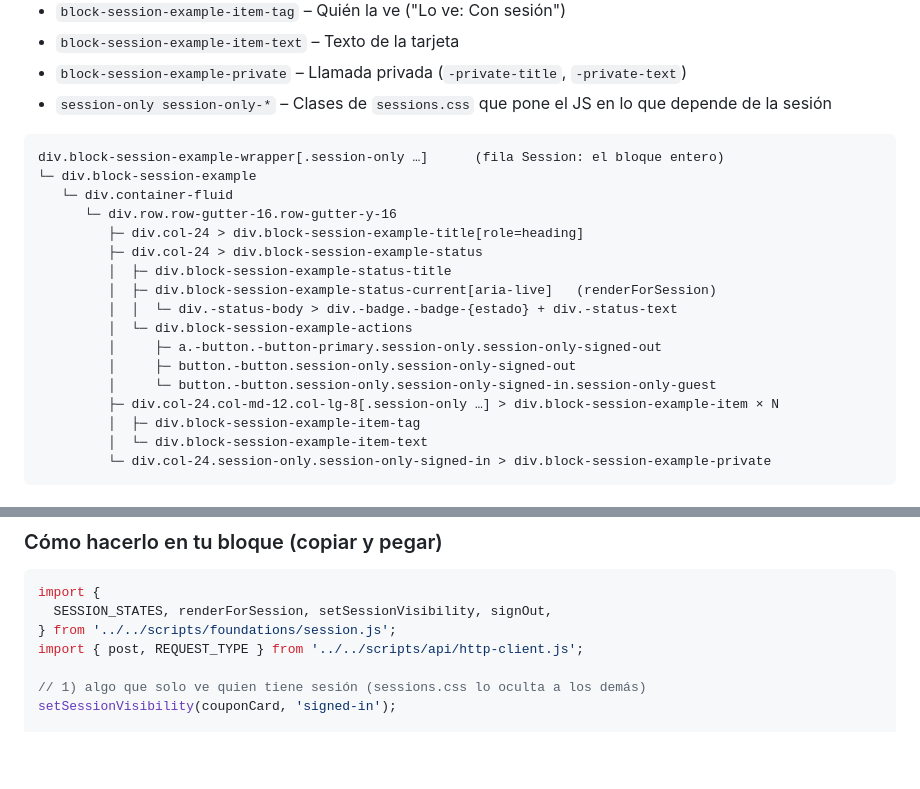
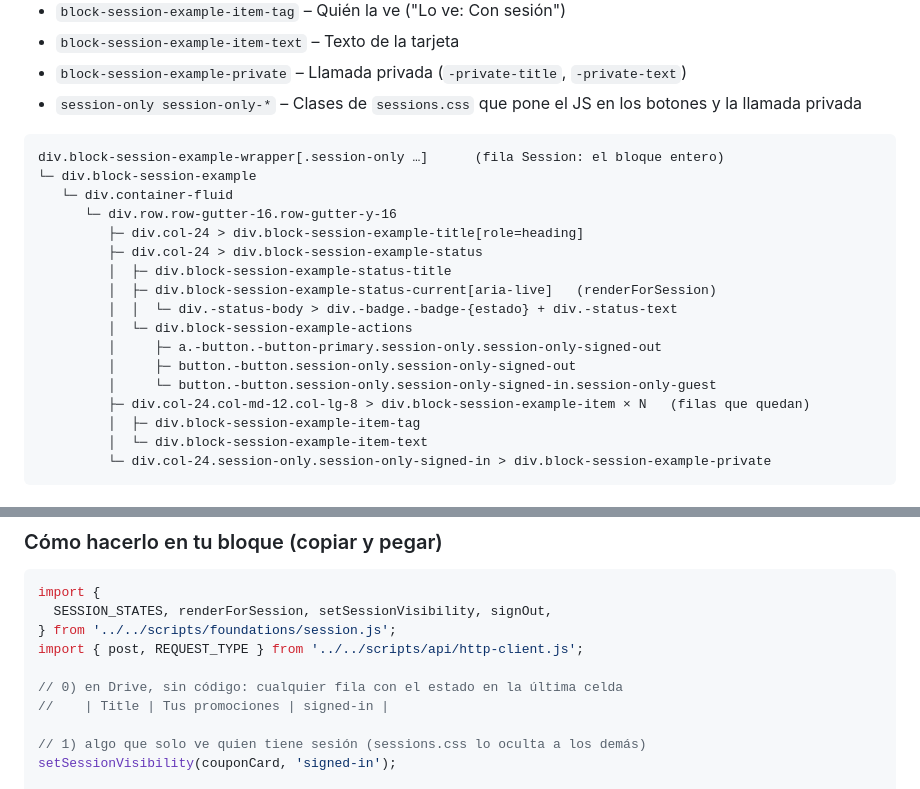
Before and after one commit to Grupo-Puntos-Adobe/com-sandbox-novamovil, a Markdown page: blocks/block-session-example/README.md, 2 parts joined by grey strips. Drawn GitHub-style; blank space fills up the shorter version.

````diff
--- a/blocks/block-session-example/README.md
+++ b/blocks/block-session-example/README.md
@@ -63,8 +65,8 @@ sesión **no** está en su CSS: lo hacen las clases `session-only-*` de
 - `block-session-example-item-tag` – Quién la ve ("Lo ve: Con sesión")
 - `block-session-example-item-text` – Texto de la tarjeta
 - `block-session-example-private` – Llamada privada (`-private-title`, `-private-text`)
-- `session-only session-only-*` – Clases de `sessions.css` que pone el JS en lo que depende de la
-  sesión
+- `session-only session-only-*` – Clases de `sessions.css` que pone el JS en los botones y la
+  llamada privada
 
 ```text
 div.block-session-example-wrapper[.session-only …]      (fila Session: el bloque entero)
@@ -80,7 +82,7 @@ div.block-session-example-wrapper[.session-only …]      (fila Session: el bloq
          │     ├─ a.-button.-button-primary.session-only.session-only-signed-out
          │     ├─ button.-button.session-only.session-only-signed-out
          │     └─ button.-button.session-only.session-only-signed-in.session-only-guest
-         ├─ div.col-24.col-md-12.col-lg-8[.session-only …] > div.block-session-example-item × N
+         ├─ div.col-24.col-md-12.col-lg-8 > div.block-session-example-item × N   (filas que quedan)
          │  ├─ div.block-session-example-item-tag
          │  └─ div.block-session-example-item-text
          └─ div.col-24.session-only.session-only-signed-in > div.block-session-example-private
@@ -189,6 +192,9 @@ import {
 } from '../../scripts/foundations/session.js';
 import { post, REQUEST_TYPE } from '../../scripts/api/http-client.js';
 
+// 0) en Drive, sin código: cualquier fila con el estado en la última celda
+//    | Title | Tus promociones | signed-in |
+
 // 1) algo que solo ve quien tiene sesión (sessions.css lo oculta a los demás)
 setSessionVisibility(couponCard, 'signed-in');
 
````
Also changed, not shown: other parts of blocks/block-session-example/README.md (+10 -7 lines), documentation/08-sesiones.md (+36 -4 lines), scripts/foundations/README.md (+2 -2 lines), documentation/readme/block-session-example/drive-table.png, 6 other files.
